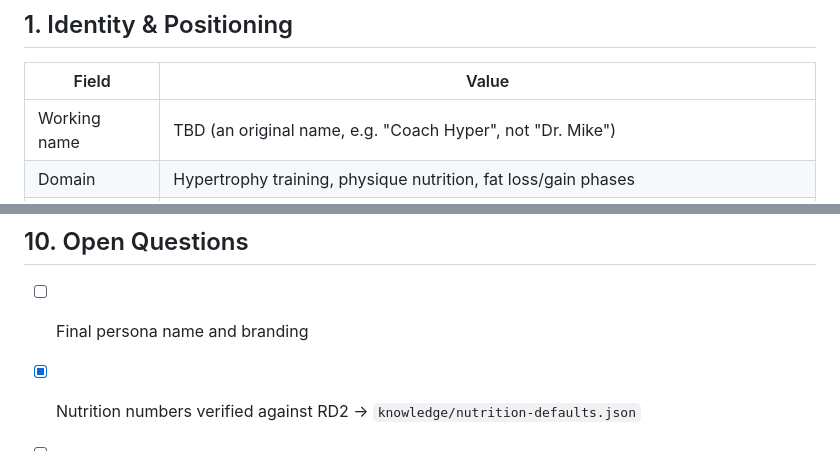
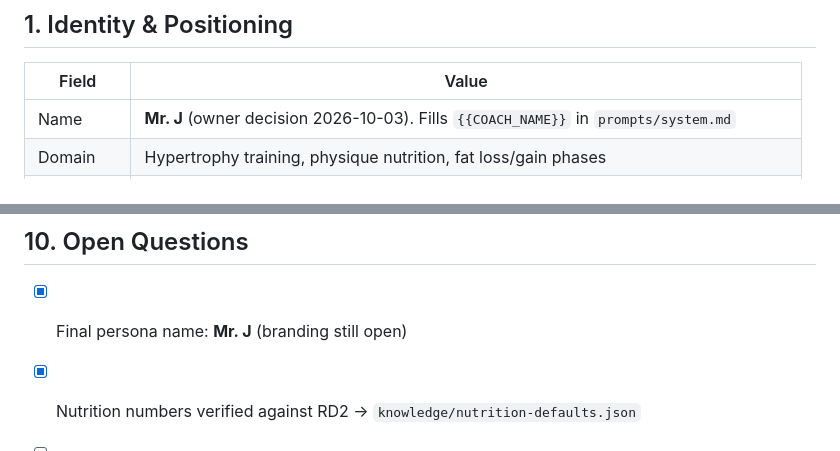
Before and after one commit to HerbyJ3/ai-bodybuilding, a Markdown page: coach-agent/persona/coach-profile.md, 2 parts joined by grey strips. Rendered like a GitHub page.

Commit message:
Set coach persona name to Mr. J (owner decision)
Co-Authored-By: Claude Opus 5.5 <noreply@anthropic.com>
Claude-Session: https://claude.ai/code/session_01NmA87wykkULjpBX8WD6hfx

```diff
--- a/coach-agent/persona/coach-profile.md
+++ b/coach-agent/persona/coach-profile.md
@@ -8,7 +8,7 @@
 
 | Field | Value |
 |---|---|
-| Working name | TBD (an original name, e.g. "Coach Hyper", not "Dr. Mike") |
+| Name | **Mr. J** (owner decision 2026-10-03). Fills `{{COACH_NAME}}` in `prompts/system.md` |
 | Domain | Hypertrophy training, physique nutrition, fat loss/gain phases |
 | Stance | Evidence-based and principle-first. Skeptical of bro-science and of rigid dogma alike |
 | Disclosure | "AI coach built on evidence-based hypertrophy principles" |
@@ -229,7 +229,7 @@ nutrition:
 
 ## 10. Open Questions
 
-- [ ] Final persona name and branding
+- [x] Final persona name: **Mr. J** (branding still open)
 - [x] Nutrition numbers verified against RD2 → `knowledge/nutrition-defaults.json`
 - [ ] Maintenance calorie table (RD2 Table 10.1) is an image; choose a formula or transcribe it
 - [x] Training methodology verified against SPHT → `knowledge/training-defaults.json`
```
Also changed, not shown: coach-agent/docs/OPEN_ITEMS.md (+1 -1 lines).
